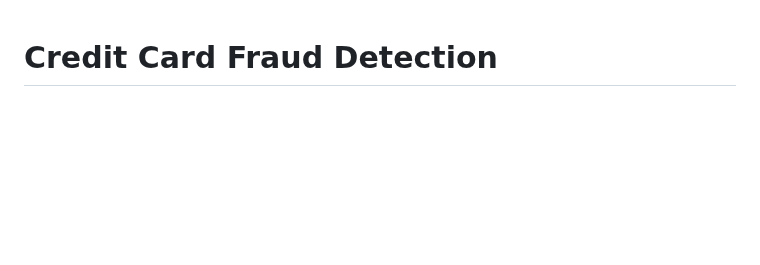
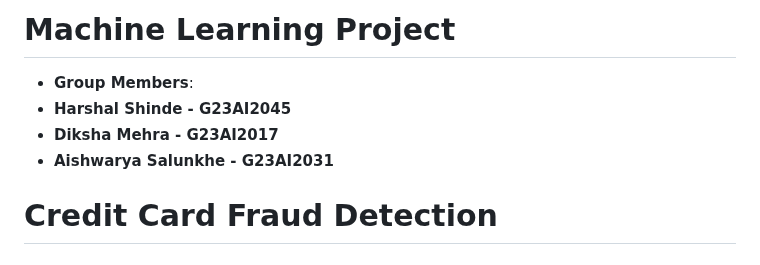
Before and after one commit to harshalshinde437/Credit_card_fraud_detection, a Markdown page: README.md, the part around the change. Drawn GitHub-style; blank space fills up the shorter version.

```diff
--- a/README.md
+++ b/README.md
@@ -1,3 +1,10 @@
+# Machine Learning Project
+- **Group Members**:
+- **Harshal Shinde - G23AI2045**
+- **Diksha Mehra - G23AI2017**
+- **Aishwarya Salunkhe - G23AI2031**
+
+
 # Credit Card Fraud Detection
 
 ## Overview
```
